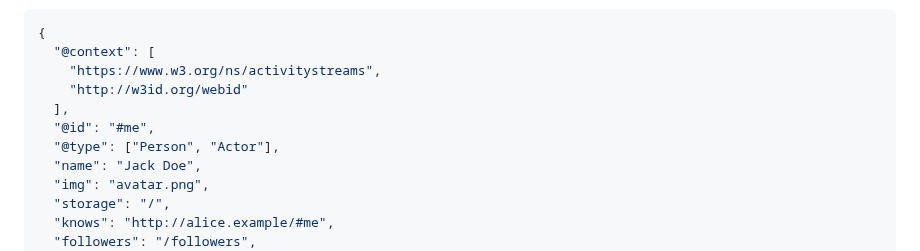
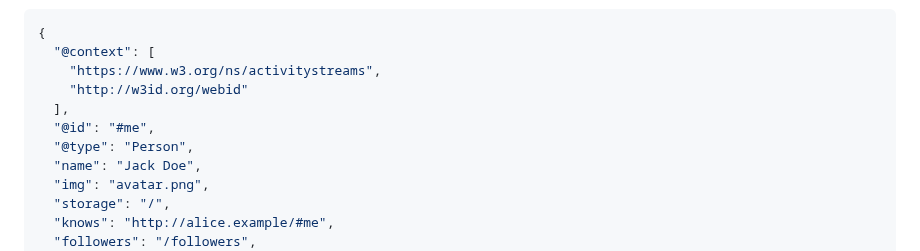
Before and after one commit to solid-lite/draft-spec, a Markdown page: README.md, the part around the change. GitHub-like rendering.

Commit message:
simplify type Person

```diff
--- a/README.md
+++ b/README.md
@@ -91,7 +91,7 @@ Example of a Resource JSON:
     "http://w3id.org/webid"
   ],
   "@id": "#me",
-  "@type": ["Person", "Actor"],
+  "@type": "Person",
   "name": "Jack Doe",
   "img": "avatar.png",
   "storage": "/",
```
